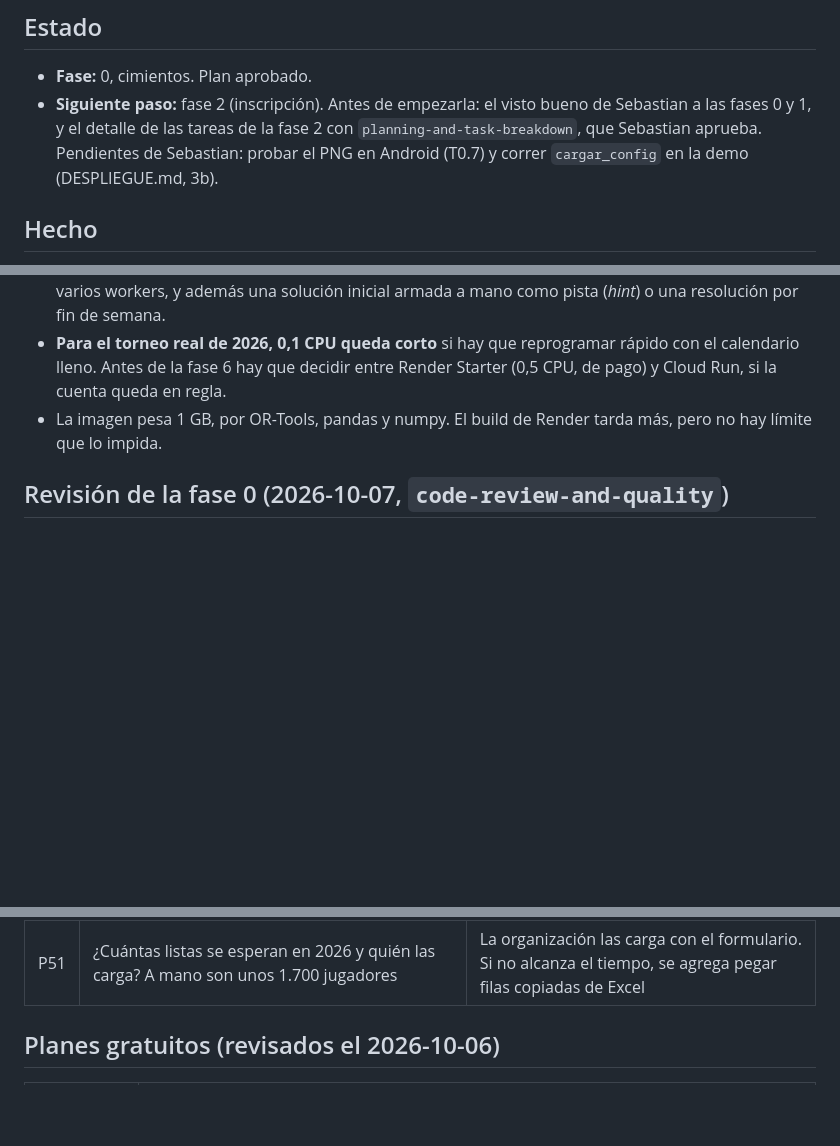
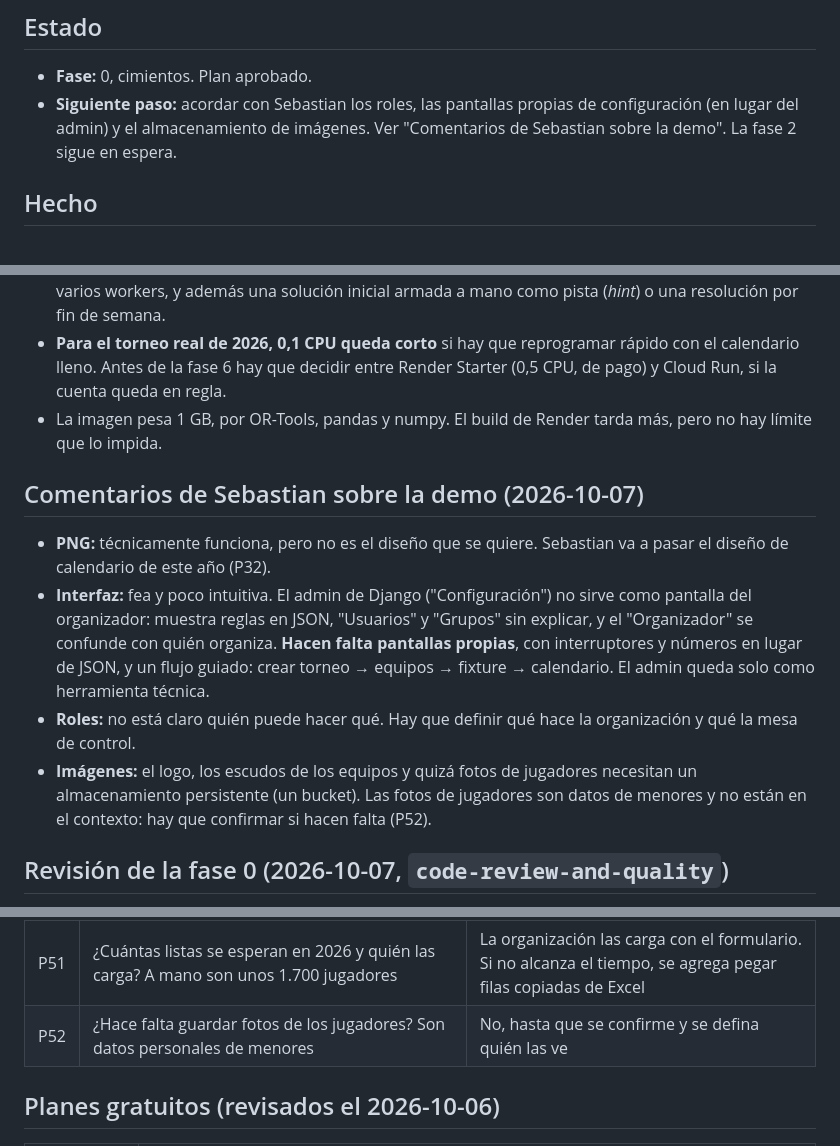
Before and after one commit to Tiesol/rondo, a Markdown page: docs/PROGRESO.md, 3 parts joined by grey strips. Drawn GitHub-style; blank space fills up the shorter version.

Commit message:
PROGRESO: comentarios de Sebastian sobre la interfaz y P52 (fotos de jugadores)
Co-Authored-By: Claude Opus 5.5 <noreply@anthropic.com>

```diff
--- a/docs/PROGRESO.md
+++ b/docs/PROGRESO.md
@@ -5,7 +5,7 @@ Bitácora para retomar el trabajo si una sesión se corta. Las reglas del negoci
 ## Estado
 
 - **Fase:** 0, cimientos. Plan aprobado.
-- **Siguiente paso:** fase 2 (inscripción). Antes de empezarla: el visto bueno de Sebastian a las fases 0 y 1, y el detalle de las tareas de la fase 2 con `planning-and-task-breakdown`, que Sebastian aprueba. Pendientes de Sebastian: probar el PNG en Android (T0.7) y correr `cargar_config` en la demo (DESPLIEGUE.md, 3b).
+- **Siguiente paso:** acordar con Sebastian los roles, las pantallas propias de configuración (en lugar del admin) y el almacenamiento de imágenes. Ver "Comentarios de Sebastian sobre la demo". La fase 2 sigue en espera.
 
 ## Hecho
 
@@ -124,6 +124,13 @@ Se usó un modelo CP-SAT sintético con la forma del real (T0.6): canchas con mi
 - **Para el torneo real de 2026, 0,1 CPU queda corto** si hay que reprogramar rápido con el calendario lleno. Antes de la fase 6 hay que decidir entre Render Starter (0,5 CPU, de pago) y Cloud Run, si la cuenta queda en regla.
 - La imagen pesa 1 GB, por OR-Tools, pandas y numpy. El build de Render tarda más, pero no hay límite que lo impida.
 
+## Comentarios de Sebastian sobre la demo (2026-10-07)
+
+- **PNG:** técnicamente funciona, pero no es el diseño que se quiere. Sebastian va a pasar el diseño de calendario de este año (P32).
+- **Interfaz:** fea y poco intuitiva. El admin de Django ("Configuración") no sirve como pantalla del organizador: muestra reglas en JSON, "Usuarios" y "Grupos" sin explicar, y el "Organizador" se confunde con quién organiza. **Hacen falta pantallas propias**, con interruptores y números en lugar de JSON, y un flujo guiado: crear torneo → equipos → fixture → calendario. El admin queda solo como herramienta técnica.
+- **Roles:** no está claro quién puede hacer qué. Hay que definir qué hace la organización y qué la mesa de control.
+- **Imágenes:** el logo, los escudos de los equipos y quizá fotos de jugadores necesitan un almacenamiento persistente (un bucket). Las fotos de jugadores son datos de menores y no están en el contexto: hay que confirmar si hacen falta (P52).
+
 ## Revisión de la fase 0 (2026-10-07, `code-review-and-quality`)
 
 **Veredicto: aprobada.** El código es chico y sigue la spec. Quedan pendientes la prueba del PNG en Android y el visto bueno de Sebastian.
@@ -192,6 +199,7 @@ Valores que no están en el contexto. Quedan como configuración:
 | P49 | ¿Cuánto tiempo se guardan los datos de los jugadores después del torneo? | Hasta fin de año; después se anonimizan y quedan los planteles sin nombres ni CI |
 | P50 | Resultados y tabla quedan fuera de la demo, pero en 2026 la eliminación necesita saber quién pasa. ¿Cómo se definen los cruces? | El organizador calcula las posiciones como hasta ahora y asigna a mano en la app los participantes de cada partido de eliminación |
 | P51 | ¿Cuántas listas se esperan en 2026 y quién las carga? A mano son unos 1.700 jugadores | La organización las carga con el formulario. Si no alcanza el tiempo, se agrega pegar filas copiadas de Excel |
+| P52 | ¿Hace falta guardar fotos de los jugadores? Son datos personales de menores | No, hasta que se confirme y se defina quién las ve |
 
 ## Planes gratuitos (revisados el 2026-10-06)
 
```
